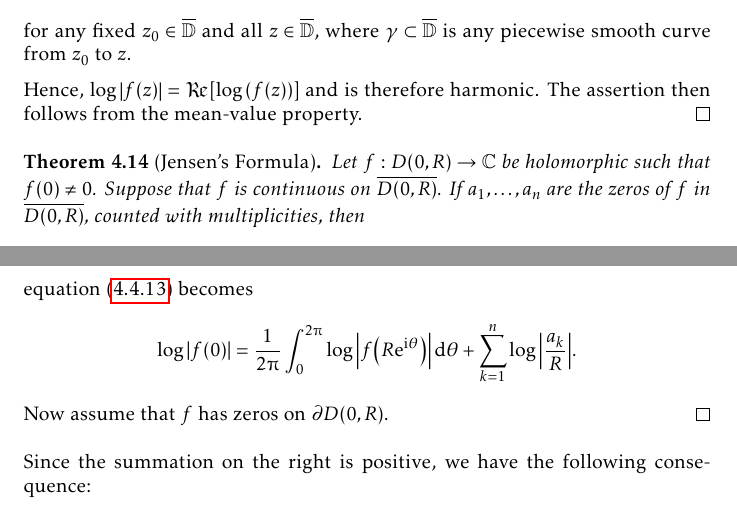
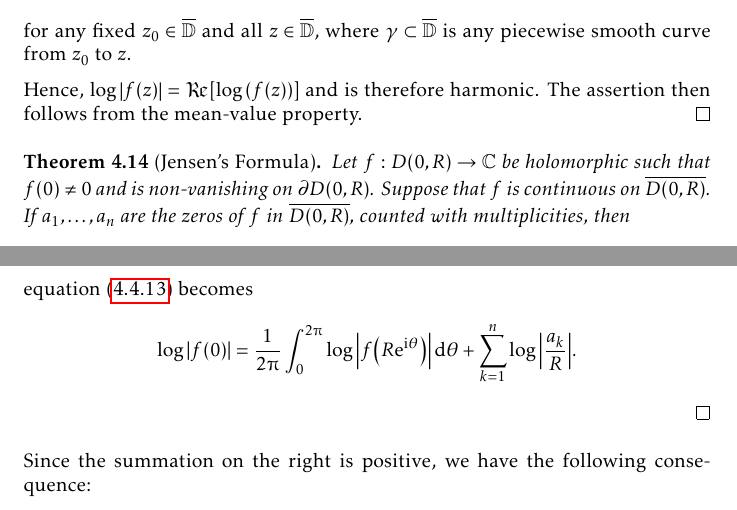
Before and after one commit to slipperking/complex-analysis-latex, a LaTeX document (main.tex): two parts of pages 110 and 111 of 152, joined at a grey line, cut so that both start at the same text. Compiled offline with pdfLaTeX.

Commit message:
overleaf_to_git (Sat Aug  9 10:11:48 2025 -0700): update main.tex from r19436 to r19437

```diff
--- a/main.tex
+++ b/main.tex
@@ -2520,7 +2520,7 @@ As it turns out, an entire function can in fact be constructed for infinitely ma
     Hence, \(\log\abs{f(z)}=\Re\qty[\log\qty(f(z))]\) and is therefore harmonic. The assertion then follows from the mean-value property.
 \end{proof}
 \begin{theorem}[Jensen's Formula]\label{thm:jensensformula}
-    Let \(f:D(0,R)\to\mathbb{C}\) be holomorphic such that \(f(0)\neq 0\). Suppose that \(f\) is continuous on \(\overline{D(0,R)}\). If \(a_1,\ldots,a_n\) are the zeros of \(f\) in \(\overline{D(0,R)}\), counted with multiplicities, then \[\log\abs{f(0)}=\frac{1}{2\piup}\int_{0}^{2\piup}\log\abs{f\qty(R\ee^{\ii\theta})}\dd{\theta}+\sum_{k=1}^n\log\abs{\frac{a_k}{R}}.\]
+    Let \(f:D(0,R)\to\mathbb{C}\) be holomorphic such that \(f(0)\neq 0\) and is non-vanishing on \(\partial D(0,R)\). Suppose that \(f\) is continuous on \(\overline{D(0,R)}\). If \(a_1,\ldots,a_n\) are the zeros of \(f\) in \(\overline{D(0,R)}\), counted with multiplicities, then \[\log\abs{f(0)}=\frac{1}{2\piup}\int_{0}^{2\piup}\log\abs{f\qty(R\ee^{\ii\theta})}\dd{\theta}+\sum_{k=1}^n\log\abs{\frac{a_k}{R}}.\]
 \end{theorem}
 \begin{proof}
     First assume that no zeros lie on \(\partial D(0,R)\). It follows that \(\forall 1\leq k\leq n\), \[\varphi_{\frac{a_k}{R}}\qty(\frac{z}{R})=\frac{R\qty(z-a_k)}{R^2-\overline{a_k}z}\] is holomorphic on \(\overline{D(0,R)}\), and has a simple zero at \(z=a_j\).
@@ -2532,7 +2532,6 @@ As it turns out, an entire function can in fact be constructed for infinitely ma
     \end{align}
     Since for fixed \(k\), \[\log\abs{\varphi_{\frac{a_k}{R}}(0)}=\log\abs{\frac{a_k}{R}}\qand\log\abs{\varphi_{\frac{a_k}{R}}\qty(\ee^{\ii\theta})}=\log(1)=0,\]
     equation~\eqref{eq:jensensformula_intermediate} becomes \[\log\abs{f(0)}=\frac{1}{2\piup}\int_0^{2\piup}\log\abs{f\qty(R\ee^{\ii\theta})}\dd{\theta}+\sum_{k=1}^n\log\abs{\frac{a_k}{R}}.\]
-    Now assume that \(f\) has zeros on \(\partial D(0,R)\).
 \end{proof}
 Since the summation on the right is positive, we have the following consequence:
 \begin{corollary}[Jensen's Inequality]\label{crl:jensensinequality}
```
